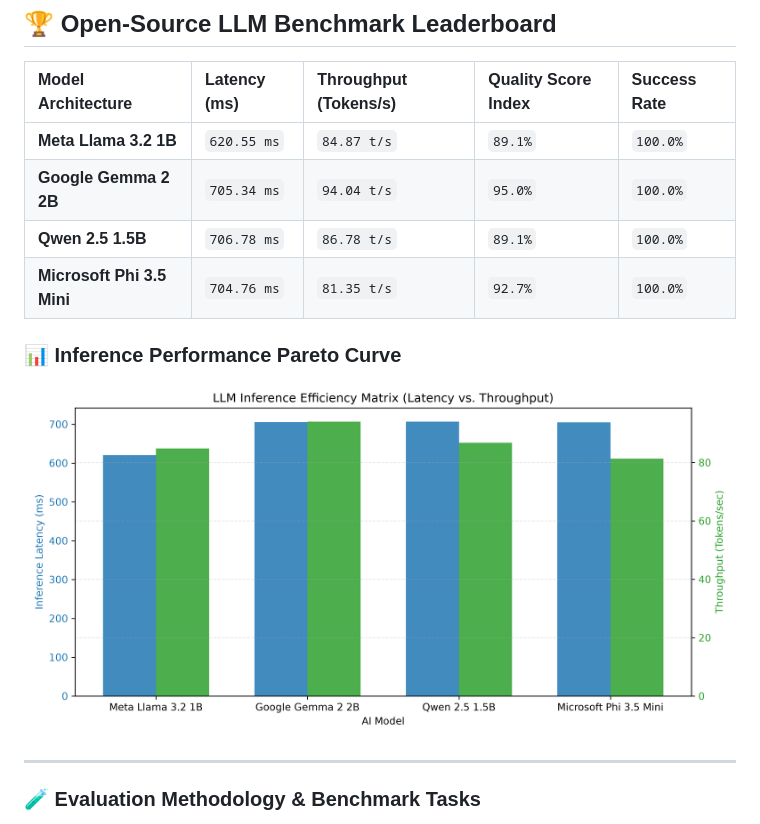
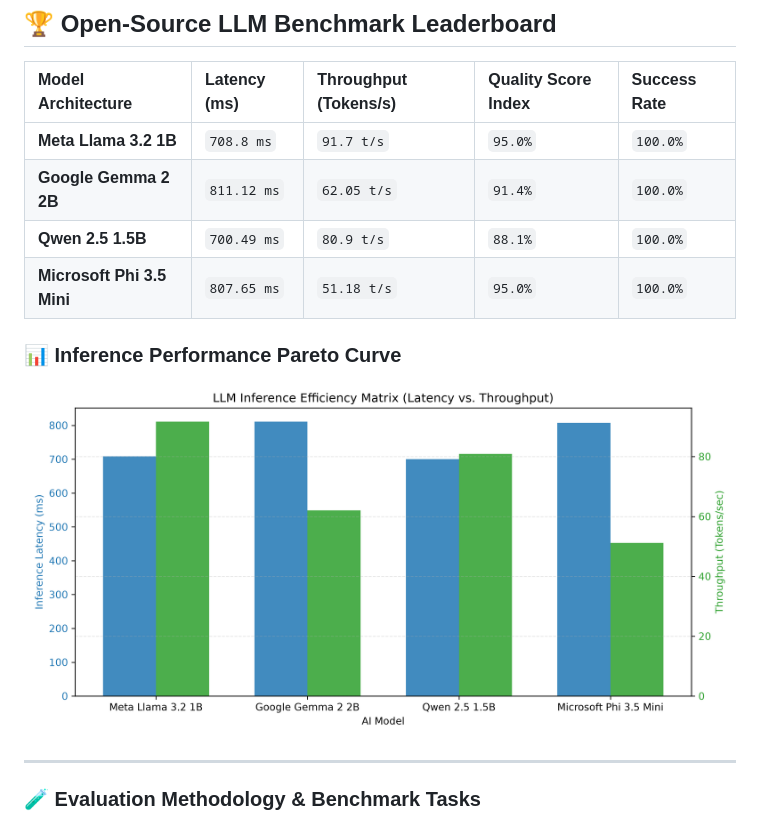
Before and after one commit to chandravurakaranam/llm-eval-benchmarks, a Markdown page: README.md, the part around one of its changes. GitHub-like rendering; pictures changed too: llm_performance_matrix.png.

Commit message:
Automated update: LLM evaluation leaderboards & latency metrics

```diff
--- a/README.md
+++ b/README.md
@@ -8,13 +8,13 @@ An automated MLOps evaluation and benchmarking engine designed to measure open-w
 
 | Model Architecture | Latency (ms) | Throughput (Tokens/s) | Quality Score Index | Success Rate |
 | :--- | :--- | :--- | :--- | :--- |
-| **Meta Llama 3.2 1B** | `620.55 ms` | `84.87 t/s` | `89.1%` | `100.0%` |
-| **Google Gemma 2 2B** | `705.34 ms` | `94.04 t/s` | `95.0%` | `100.0%` |
-| **Qwen 2.5 1.5B** | `706.78 ms` | `86.78 t/s` | `89.1%` | `100.0%` |
-| **Microsoft Phi 3.5 Mini** | `704.76 ms` | `81.35 t/s` | `92.7%` | `100.0%` |
+| **Meta Llama 3.2 1B** | `708.8 ms` | `91.7 t/s` | `95.0%` | `100.0%` |
+| **Google Gemma 2 2B** | `811.12 ms` | `62.05 t/s` | `91.4%` | `100.0%` |
+| **Qwen 2.5 1.5B** | `700.49 ms` | `80.9 t/s` | `88.1%` | `100.0%` |
+| **Microsoft Phi 3.5 Mini** | `807.65 ms` | `51.18 t/s` | `95.0%` | `100.0%` |
 
 ### 📊 Inference Performance Pareto Curve
-![LLM Performance Matrix](llm_performance_matrix.png?v=1794942148)
+![LLM Performance Matrix](llm_performance_matrix.png?v=1795027546)
 
 ---
 
```
Also changed, not shown: other parts of README.md (+1 -1 lines), 1 other file.
